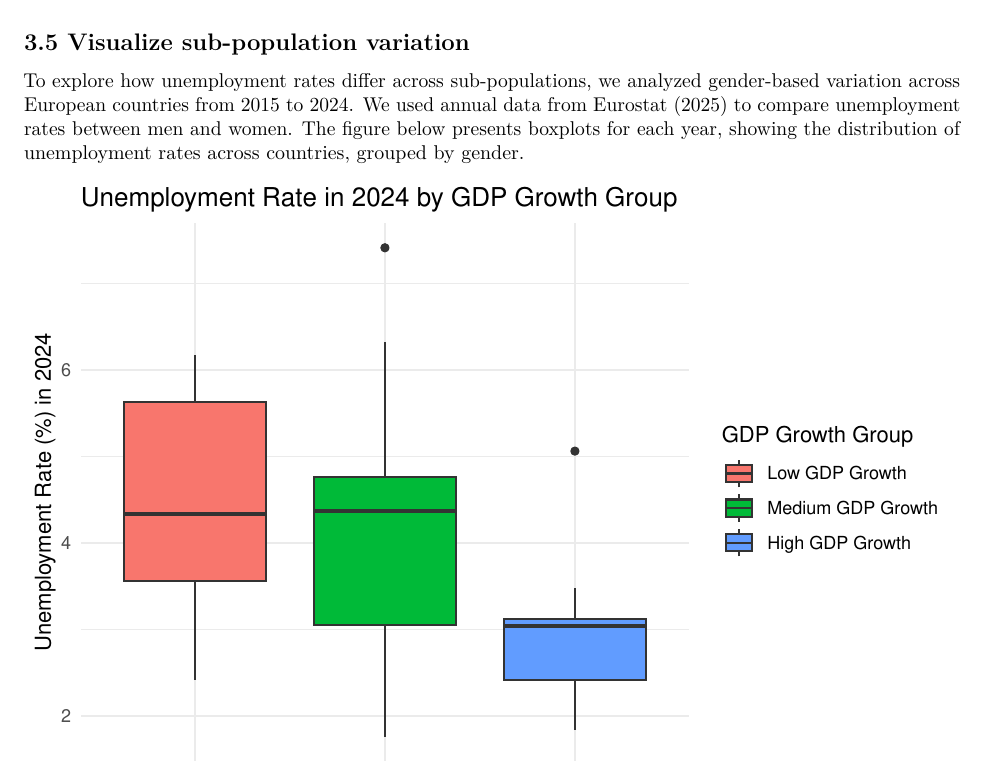
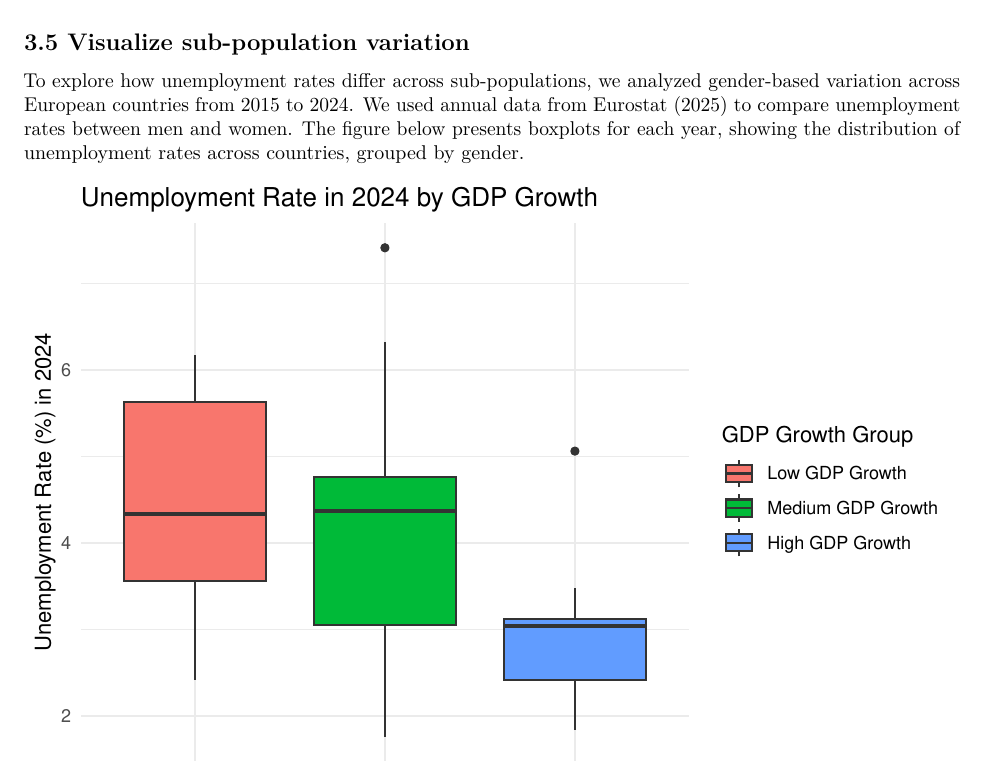
Before and after one commit to benjaminmutlu/PfE, an R Markdown document (Template_Assignment.Rmd): part of page 10 of 11, cut so that both start at the same text. Rendered offline with R 4.5, knitr and Pandoc, then LaTeX, with nearby package versions; some code elsewhere in the file could not run offline.

Commit message:
Update Template_Assignment.Rmd

```diff
--- a/Template_Assignment.Rmd
+++ b/Template_Assignment.Rmd
@@ -444,7 +444,7 @@ newxx_df <- newx_df %>%
 ggplot(newxx_df, aes(x = GDP_Growth_Group, y = `2024_percent`, fill = GDP_Growth_Group)) +
   geom_boxplot() +
   labs(
-    title = "Unemployment Rate in 2024 by GDP Growth Group",
+    title = "Unemployment Rate in 2024 by GDP Growth",
     x = "GDP Growth Group (2015–2024)",
     y = "Unemployment Rate (%) in 2024",
     fill = "GDP Growth Group"
```
